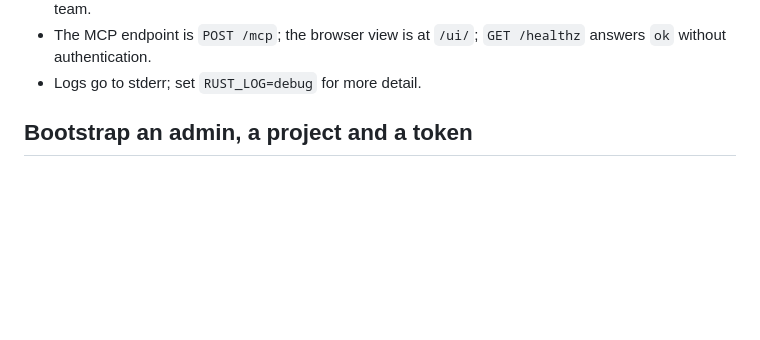
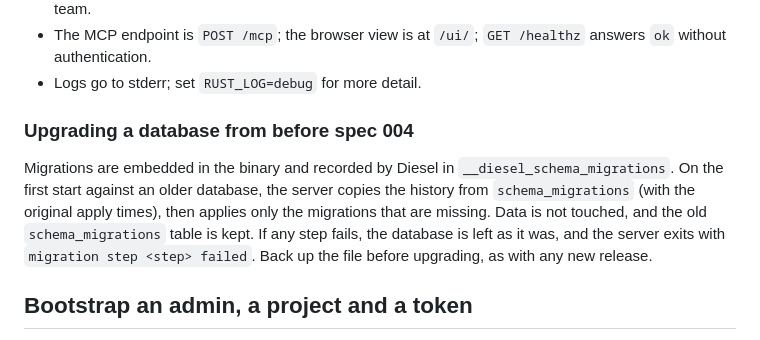
Before and after one commit to eduinlight/spec-store, a Markdown page: README.md, the part around the change. Rendered like a GitHub page; blank space fills up the shorter version.

Commit message:
T20: README note on upgrading the migration history; rusqlite no longer a dependency

```diff
--- a/README.md
+++ b/README.md
@@ -23,6 +23,15 @@ cargo build --release
 - The MCP endpoint is `POST /mcp`; the browser view is at `/ui/`; `GET /healthz` answers `ok`
   without authentication.
 - Logs go to stderr; set `RUST_LOG=debug` for more detail.
+
+### Upgrading a database from before spec 004
+
+Migrations are embedded in the binary and recorded by Diesel in `__diesel_schema_migrations`.
+On the first start against an older database, the server copies the history from
+`schema_migrations` (with the original apply times), then applies only the migrations that are
+missing. Data is not touched, and the old `schema_migrations` table is kept. If any step fails,
+the database is left as it was, and the server exits with `migration step <step> failed`. Back up
+the file before upgrading, as with any new release.
 
 ## Bootstrap an admin, a project and a token
 
```
Also changed, not shown: specs/004-diesel-orm/tasks.md (+1 -1 lines).
